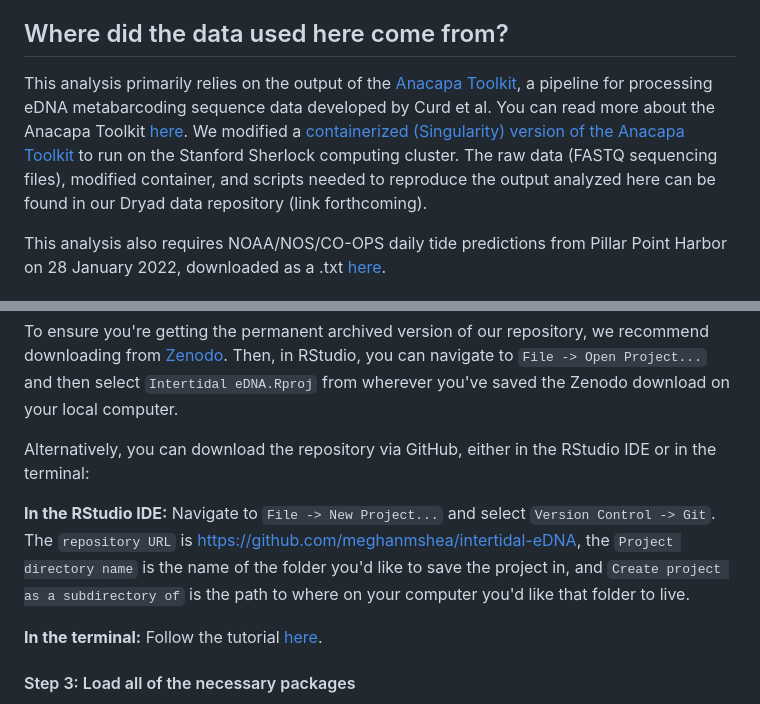
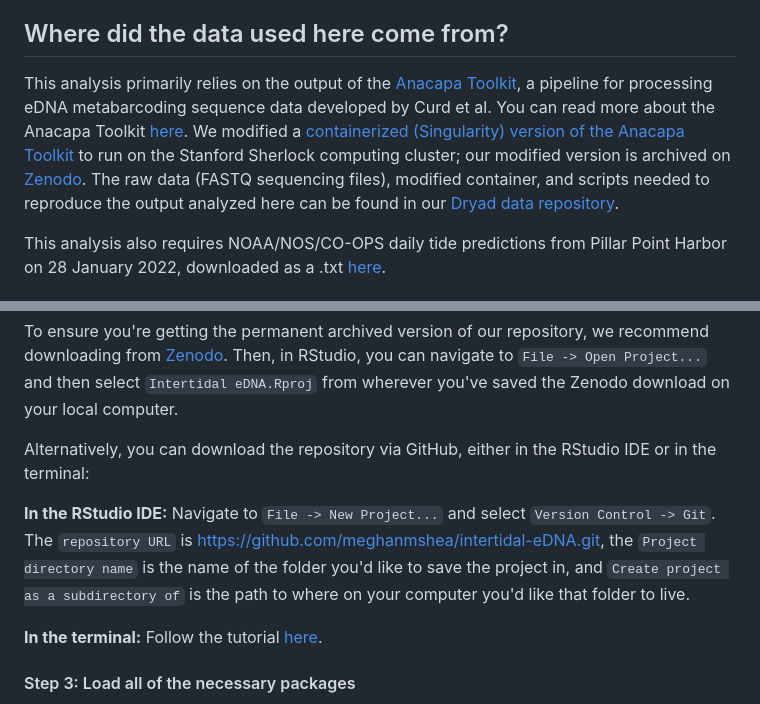
Before and after one commit to meghanmshea/intertidal-eDNA, a Markdown page: README.md, 2 parts joined by grey strips. GitHub-like rendering.

Commit message:
Small tweaks to README

```diff
--- a/README.md
+++ b/README.md
@@ -10,7 +10,7 @@ This GitHub repository contains data and R code for reproducing Shea & Boehm (20
 
 ## Where did the data used here come from?
 
-This analysis primarily relies on the output of the [Anacapa Toolkit](https://github.com/limey-bean/Anacapa), a pipeline for processing eDNA metabarcoding sequence data developed by Curd et al. You can read more about the Anacapa Toolkit [here](https://besjournals-onlinelibrary-wiley-com.stanford.idm.oclc.org/doi/10.1111/2041-210X.13214). We modified a [containerized (Singularity) version of the Anacapa Toolkit](https://github.com/dat-ecosystem-archive/anacapa-container) to run on the Stanford Sherlock computing cluster. The raw data (FASTQ sequencing files), modified container, and scripts needed to reproduce the output analyzed here can be found in our Dryad data repository (link forthcoming).
+This analysis primarily relies on the output of the [Anacapa Toolkit](https://github.com/limey-bean/Anacapa), a pipeline for processing eDNA metabarcoding sequence data developed by Curd et al. You can read more about the Anacapa Toolkit [here](https://besjournals-onlinelibrary-wiley-com.stanford.idm.oclc.org/doi/10.1111/2041-210X.13214). We modified a [containerized (Singularity) version of the Anacapa Toolkit](https://github.com/dat-ecosystem-archive/anacapa-container) to run on the Stanford Sherlock computing cluster; our modified version is archived on [Zenodo](https://zenodo.org/doi/10.5281/zenodo.8201140). The raw data (FASTQ sequencing files), modified container, and scripts needed to reproduce the output analyzed here can be found in our [Dryad data repository](https://doi.org/10.5061/dryad.pnvx0k6tf).
 
 This analysis also requires NOAA/NOS/CO-OPS daily tide predictions from Pillar Point Harbor on 28 January 2022, downloaded as a .txt [here](https://tidesandcurrents.noaa.gov/noaatidepredictions.html?id=9414131&units=metric&bdate=20220128&edate=20220128&timezone=LST/LDT&clock=24hour&datum=MLLW&interval=15&action=dailychart).
 
@@ -43,7 +43,7 @@ To ensure you're getting the permanent archived version of our repository, we re
 Alternatively, you can download the repository via GitHub, either in the RStudio IDE or in the terminal:
 
 **In the RStudio IDE:**
-Navigate to `File -> New Project...` and select `Version Control -> Git`. The `repository URL` is [https://github.com/meghanmshea/intertidal-eDNA](https://github.com/meghanmshea/intertidal-eDNA), the `Project directory name` is the name of the folder you'd like to save the project in, and `Create project as a subdirectory of` is the path to where on your computer you'd like that folder to live.
+Navigate to `File -> New Project...` and select `Version Control -> Git`. The `repository URL` is [https://github.com/meghanmshea/intertidal-eDNA.git](https://github.com/meghanmshea/intertidal-eDNA.git), the `Project directory name` is the name of the folder you'd like to save the project in, and `Create project as a subdirectory of` is the path to where on your computer you'd like that folder to live.
 
 **In the terminal:**
 Follow the tutorial [here](https://docs.github.com/en/repositories/creating-and-managing-repositories/cloning-a-repository).
```
